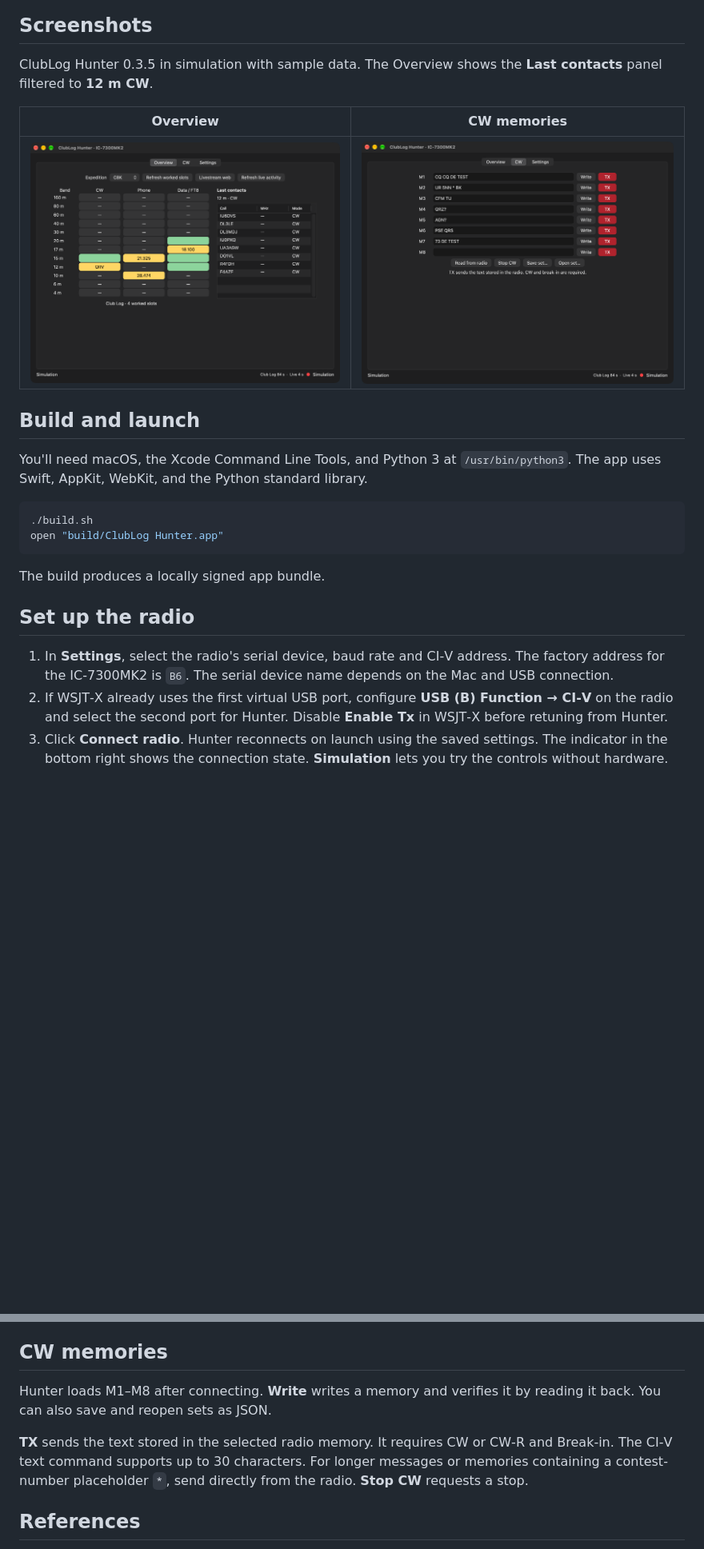
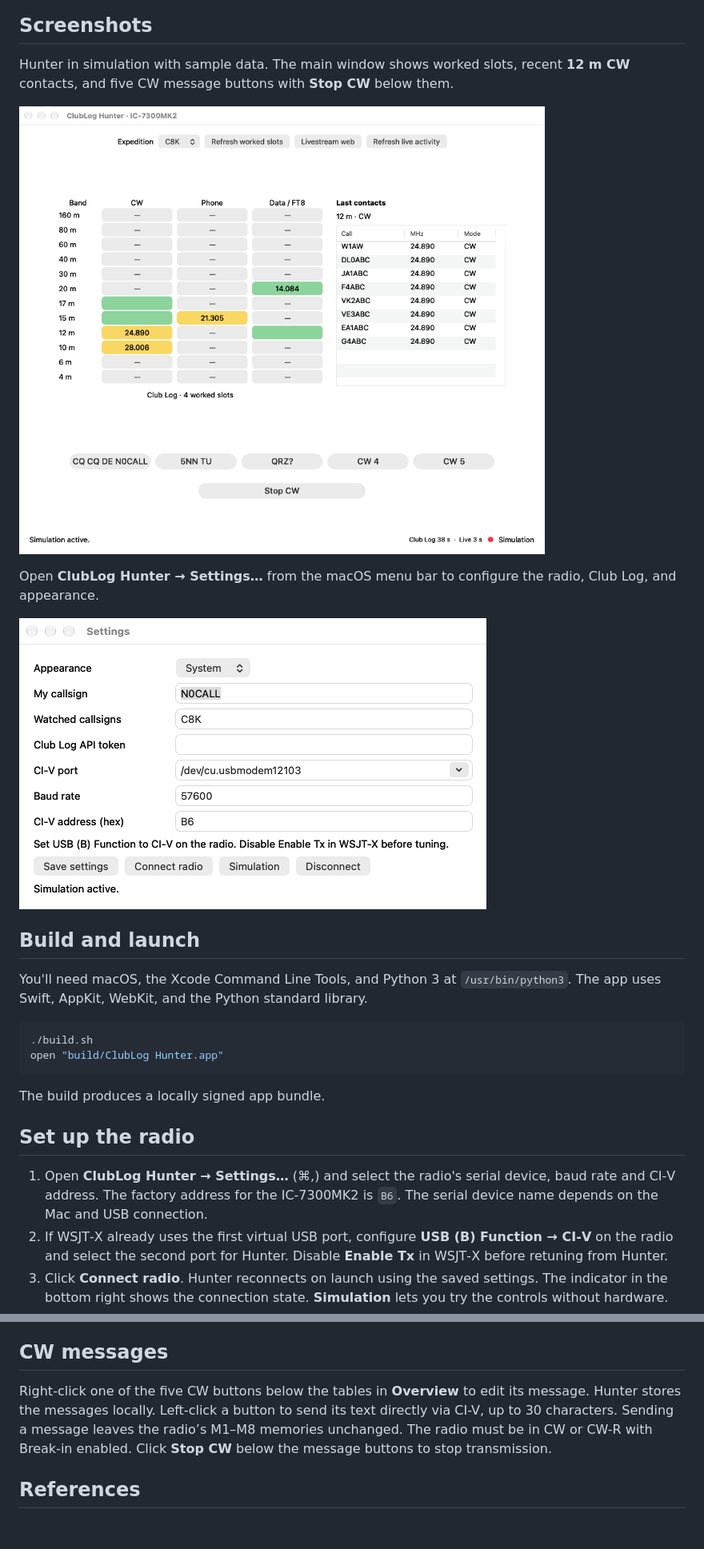
Before and after one commit to Podly27/clublog-hunter, a Markdown page: README.md, 2 parts joined by grey strips. Shown at 80% size. Drawn GitHub-style; pictures changed too: assets/cw.png (deleted), assets/overview.png, assets/settings.png (added); blank space fills up the shorter version.

Commit message:
Send local CW messages from the Hunter overview

```diff
--- a/README.md
+++ b/README.md
@@ -6,11 +6,13 @@ ClubLog Hunter is a native macOS app for hunting amateur radio DXpeditions with
 
 ## Screenshots
 
-ClubLog Hunter 0.3.5 in simulation with sample data. The Overview shows the **Last contacts** panel filtered to **12 m CW**.
+Hunter in simulation with sample data. The main window shows worked slots, recent **12 m CW** contacts, and five CW message buttons with **Stop CW** below them.
 
-| Overview | CW memories |
-| --- | --- |
-| ![Overview with live frequencies, worked slots, and recent 12 m CW contacts](assets/overview.png) | ![CW tab with eight radio memories](assets/cw.png) |
+![Hunter overview with recent contacts and CW controls](assets/overview.png)
+
+Open **ClubLog Hunter → Settings…** from the macOS menu bar to configure the radio, Club Log, and appearance.
+
+![Hunter Settings window in simulation](assets/settings.png)
 
 ## Build and launch
 
@@ -25,7 +27,7 @@ The build produces a locally signed app bundle.
 
 ## Set up the radio
 
-1. In **Settings**, select the radio's serial device, baud rate and CI‑V address. The factory address for the IC‑7300MK2 is `B6`. The serial device name depends on the Mac and USB connection.
+1. Open **ClubLog Hunter → Settings…** (⌘,) and select the radio's serial device, baud rate and CI‑V address. The factory address for the IC‑7300MK2 is `B6`. The serial device name depends on the Mac and USB connection.
 2. If WSJT‑X already uses the first virtual USB port, configure **USB (B) Function → CI‑V** on the radio and select the second port for Hunter. Disable **Enable Tx** in WSJT‑X before retuning from Hunter.
 3. Click **Connect radio**. Hunter reconnects on launch using the saved settings. The indicator in the bottom right shows the connection state. **Simulation** lets you try the controls without hardware.
 
@@ -39,11 +41,9 @@ The build produces a locally signed app bundle.
 - Click a live frequency to tune **VFO A**. Click **QRV** to enter a frequency when the livestream omits it. While that slot is active, the saved frequency appears in the cell and can be clicked to tune. Hover over the cell to see that the frequency was entered manually. Option-click to edit or remove the saved frequency.
 - In **Settings → Appearance**, select **Light**, **Dark**, or **System** to follow the macOS setting. Hunter remembers your choice.
 
-## CW memories
+## CW messages
 
-Hunter loads M1–M8 after connecting. **Write** writes a memory and verifies it by reading it back. You can also save and reopen sets as JSON.
-
-**TX** sends the text stored in the selected radio memory. It requires CW or CW‑R and Break-in. The CI‑V text command supports up to 30 characters. For longer messages or memories containing a contest-number placeholder `*`, send directly from the radio. **Stop CW** requests a stop.
+Right-click one of the five CW buttons below the tables in **Overview** to edit its message. Hunter stores the messages locally. Left-click a button to send its text directly via CI-V, up to 30 characters. Sending a message leaves the radio’s M1–M8 memories unchanged. The radio must be in CW or CW-R with Break-in enabled. Click **Stop CW** below the message buttons to stop transmission.
 
 ## References
 
```
Also changed, not shown: 3 other files.
